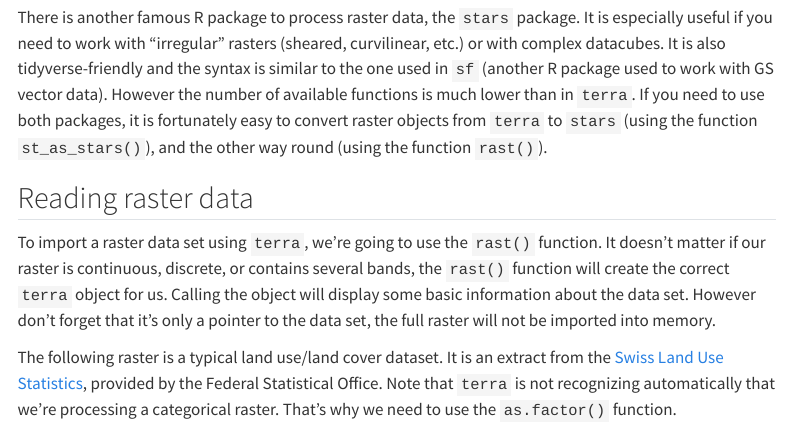
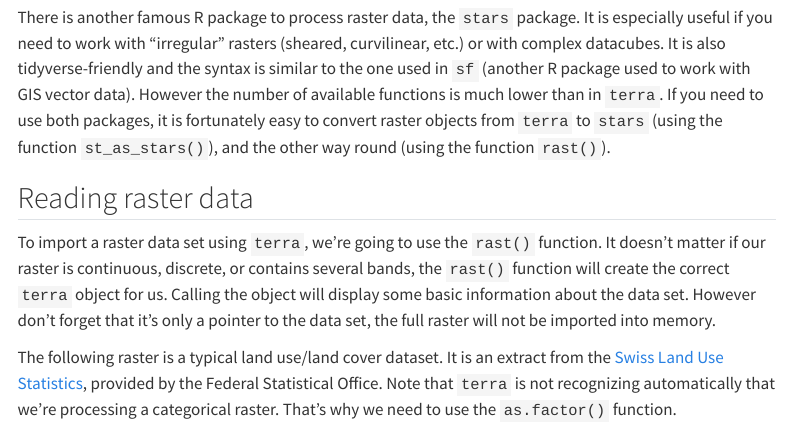
Before and after one commit to jguelat/landscape-r, a Quarto document (raster_intro.qmd): the page in a window 1100 px wide, from 1250 px down. Rendered offline with R 4.5, knitr and Pandoc in place of Quarto, with nearby package versions; some code elsewhere in the file could not run offline; menus at the side of the page are left out; long lines of code are wrapped.

Commit message:
Fix typo

```diff
--- a/raster_intro.qmd
+++ b/raster_intro.qmd
@@ -35,7 +35,7 @@ We will use the `terra` package to work with raster data. This package has every
 It is important to remember that the standard `terra` objects only store a pointer to the data (actually, they hold a pointer to an underlying C++ object that lives in the memory of the R session). This means the actual data set will not be included if you save your session in an R workspace (.Rdata files). If you really want to include it in your workspace, you can use the `wrap()` function. Note that this is also needed if you want to pass `terra` objects over a connection that serializes, e.g. to a computer cluster. For more details on parallel computing using `terra`, check <https://rspatial.org/pkg/10-parallel.html>{target="_blank"}.
 :::
 
-There is another famous R package to process raster data, the `stars` package. It is especially useful if you need to work with "irregular" rasters (sheared, curvilinear, etc.) or with complex datacubes. It is also tidyverse-friendly and the syntax is similar to the one used in `sf` (another R package used to work with GS vector data). However the number of available functions is much lower than in `terra`. If you need to use both packages, it is fortunately easy to convert raster objects from `terra` to `stars` (using the function `st_as_stars()`), and the other way round (using the function `rast()`).
+There is another famous R package to process raster data, the `stars` package. It is especially useful if you need to work with "irregular" rasters (sheared, curvilinear, etc.) or with complex datacubes. It is also tidyverse-friendly and the syntax is similar to the one used in `sf` (another R package used to work with GIS vector data). However the number of available functions is much lower than in `terra`. If you need to use both packages, it is fortunately easy to convert raster objects from `terra` to `stars` (using the function `st_as_stars()`), and the other way round (using the function `rast()`).
 
 
 ## Reading raster data
```
